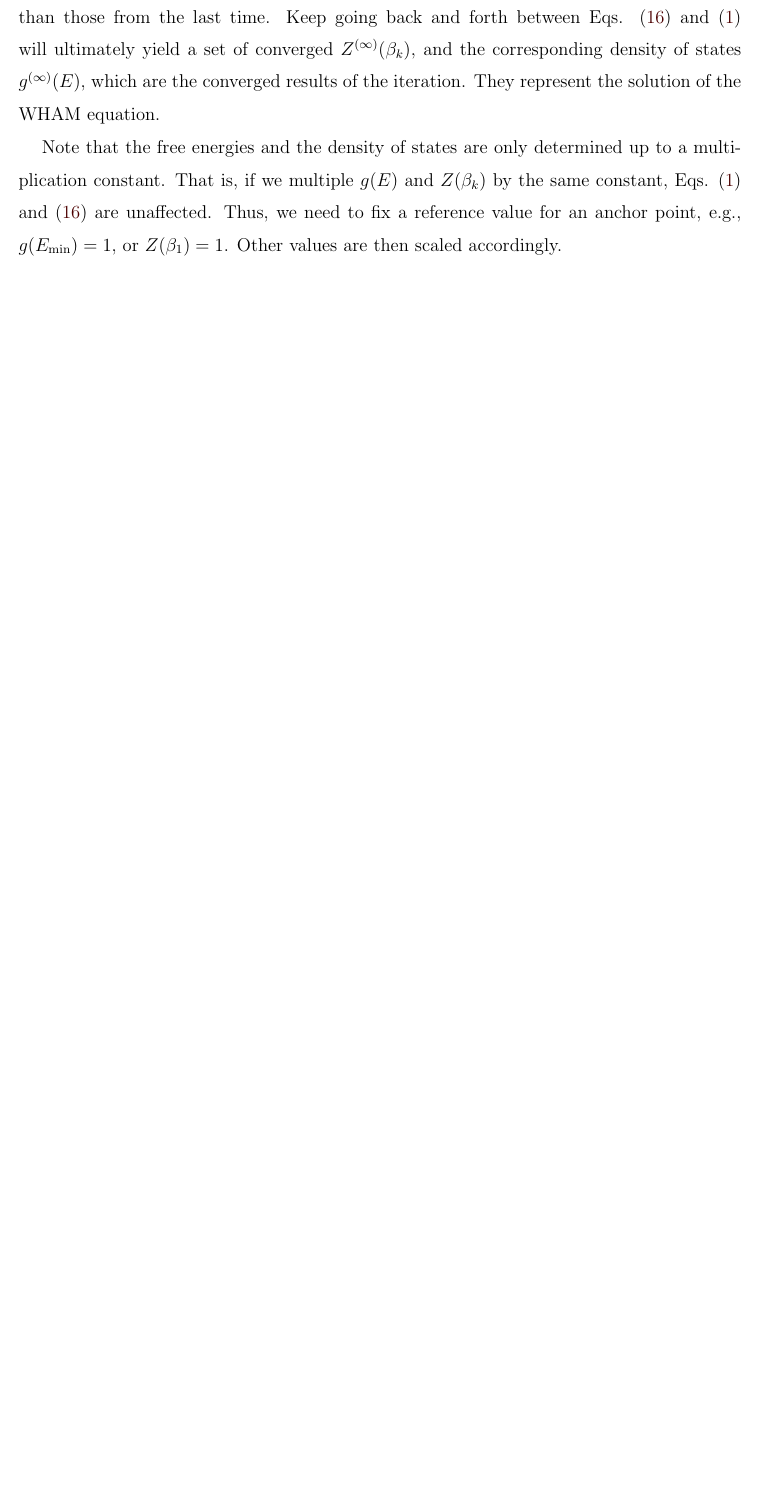
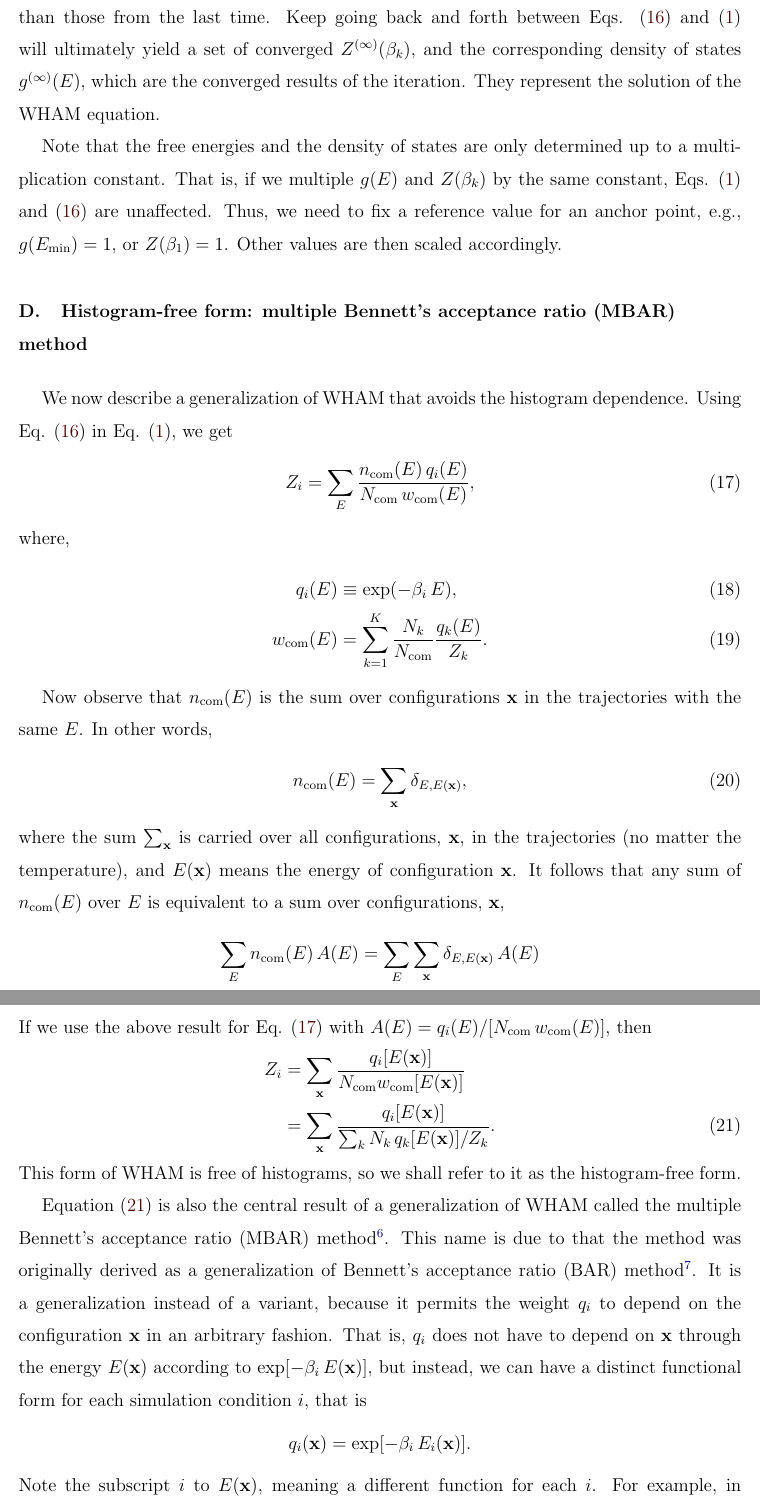
Before and after one commit to 3ki5tj/scinotes, a LaTeX paper (wham/wham.tex): part of page 7 of 14 before the commit and two parts of pages 7 and 8 of 16 after it, the two joined at a grey line, cut so that both start at the same text, the shorter picture padded with empty space. Compiled offline with pdfLaTeX.

Commit message:
wham.tex: add the composite ensemble derivation of MBAR

```diff
--- a/wham/wham.tex
+++ b/wham/wham.tex
@@ -549,3 +552,112 @@ Other values are then scaled accordingly.
 
 
 
+\subsection{\label{sec:MBAR}
+Histogram-free form: multiple Bennett's acceptance ratio (MBAR) method}
+
+
+
+We now describe a generalization of WHAM
+that avoids the histogram dependence.
+%
+Using Eq. \eqref{eq:gE_WHAM} in Eq. \eqref{eq:Z_def},
+we get
+\begin{align}
+  Z_i
+  =
+  \sum_E
+  \frac{ n_\com (E) \, q_i(E) }
+       { N_\com \, w_\com(E) },
+  \label{eq:Z_WHAM_sumE}
+\end{align}
+%
+where,
+\begin{align}
+  q_i(E) &\equiv \exp(-\beta_i \, E), \\
+  w_\com(E) &= \sum_{k = 1}^K
+  \frac{ N_k } { N_\com }
+  \frac{ q_k(E) } { Z_k }.
+  \label{eq:wcom_def}
+\end{align}
+
+
+
+Now observe that
+$n_\com(E)$
+is the sum over configurations $\vx$ in the trajectories
+with the same $E$.
+%
+In other words,
+\begin{align}
+  n_\com(E)
+  =
+  \sum_{\vx} \delta_{E, E(\vx)},
+  \label{eq:nE_sumx}
+\end{align}
+%
+where the sum $\sum_{\vx}$
+is carried over all configurations, $\vx$,
+in the trajectories (no matter the temperature),
+and $E(\vx)$ means the energy of configuration $\vx$.
+%
+It follows that any sum of $n_\com(E)$ over $E$
+is equivalent to a sum over configurations, $\vx$,
+\begin{align*}
+  \sum_E n_\com(E) \, A(E)
+  &=
+  \sum_E \sum_{\vx} \delta_{E, E(\vx)} \, A(E) \\
+  &=
+  \sum_{\vx} A(E(\vx)).
+\end{align*}
+%
+If we use the above result for Eq. \eqref{eq:Z_WHAM_sumE}
+with $A(E) = q_i(E)/[N_\com \, w_\com(E)]$,
+then
+%
+\begin{align}
+  Z_i
+  &=
+  \sum_{\vx}
+  \frac{ q_i[ E(\vx) ] }
+       { N_\com w_\com[ E(\vx) ] }
+        \notag \\
+  &=
+  \sum_{\vx}
+  \frac{ q_i[ E(\vx) ] }
+  { \sum_k N_k \, q_k[ E(\vx) ] / Z_k }.
+  \label{eq:Z_WHAM_sumx}
+\end{align}
+%
+This form of WHAM is free of histograms,
+so we shall refer to it as the histogram-free form.
+
+
+
+Equation \eqref{eq:Z_WHAM_sumx}
+is also the central result of
+a generalization of WHAM called
+the multiple Bennett's acceptance ratio (MBAR) method\cite{shirts2008}.
+%
+This name is due to that the method
+was originally derived as a generalization of
+Bennett's acceptance ratio (BAR) method\cite{bennett1976}.
+%
+It is a generalization
+instead of a variant, because it permits
+the weight $q_i$ to depend on the configuration $\vx$
+in an arbitrary fashion.
+%
+That is, $q_i$ does not have to depend on $\vx$
+through the energy $E(\vx)$ according to
+$\exp[-\beta_i \, E(\vx)]$,
+but instead,
+we can have a distinct functional form
+for each simulation condition $i$, that is
+\[
+  q_i(\vx) = \exp[-\beta_i \, E_i(\vx)].
+\]
+Note the subscript $i$ to $E(\vx)$,
+meaning a different function for each $i$.
+%
+For example,
+in simulation of a fluid,
@@ -551,0 +672 @@ Other values are then scaled accordingly.
+\begin{equation}
@@ -551,0 +724 @@ Other values are then scaled accordingly.
+\begin{align}
```
Also changed, not shown: wham/wham.tex (104 more changed lines).
